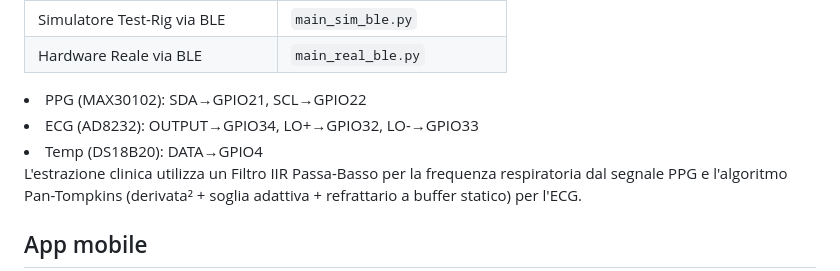
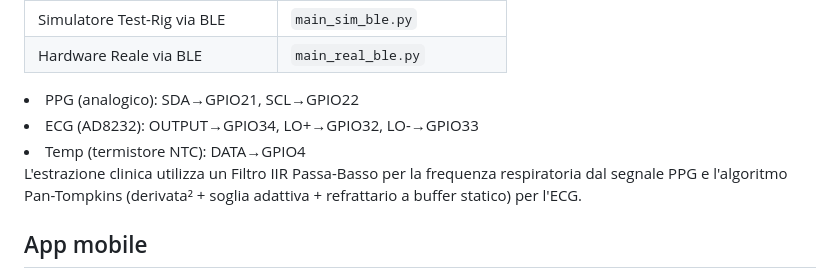
Before and after one commit to acrisci05/Alvea, a Markdown page: README.md, the part around the change. Drawn GitHub-style.

```diff
--- a/README.md
+++ b/README.md
@@ -91,9 +91,9 @@ entrypoint in main.py:
 | Hardware Reale via BLE | `main_real_ble.py` |
 
 
-<li>PPG (MAX30102): SDA→GPIO21, SCL→GPIO22 </li>
+<li>PPG (analogico): SDA→GPIO21, SCL→GPIO22 </li>
 <li>ECG (AD8232): OUTPUT→GPIO34, LO+→GPIO32, LO-→GPIO33 </li>
-<li>Temp (DS18B20): DATA→GPIO4 </li>
+<li>Temp (termistore NTC): DATA→GPIO4 </li>
 
 L'estrazione clinica utilizza un Filtro IIR Passa-Basso per la frequenza respiratoria dal segnale PPG e l'algoritmo Pan-Tompkins (derivata² + soglia adattiva + refrattario a buffer statico) per l'ECG.
 
```
